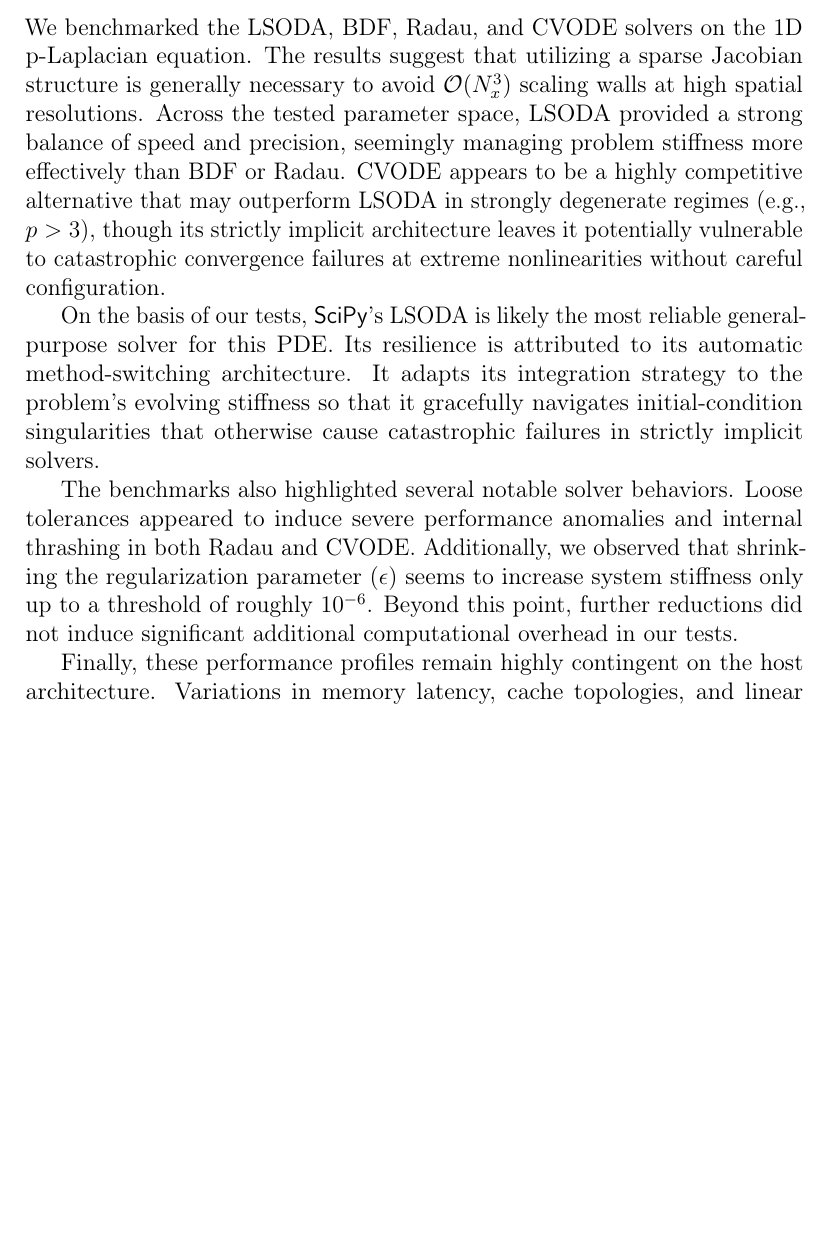
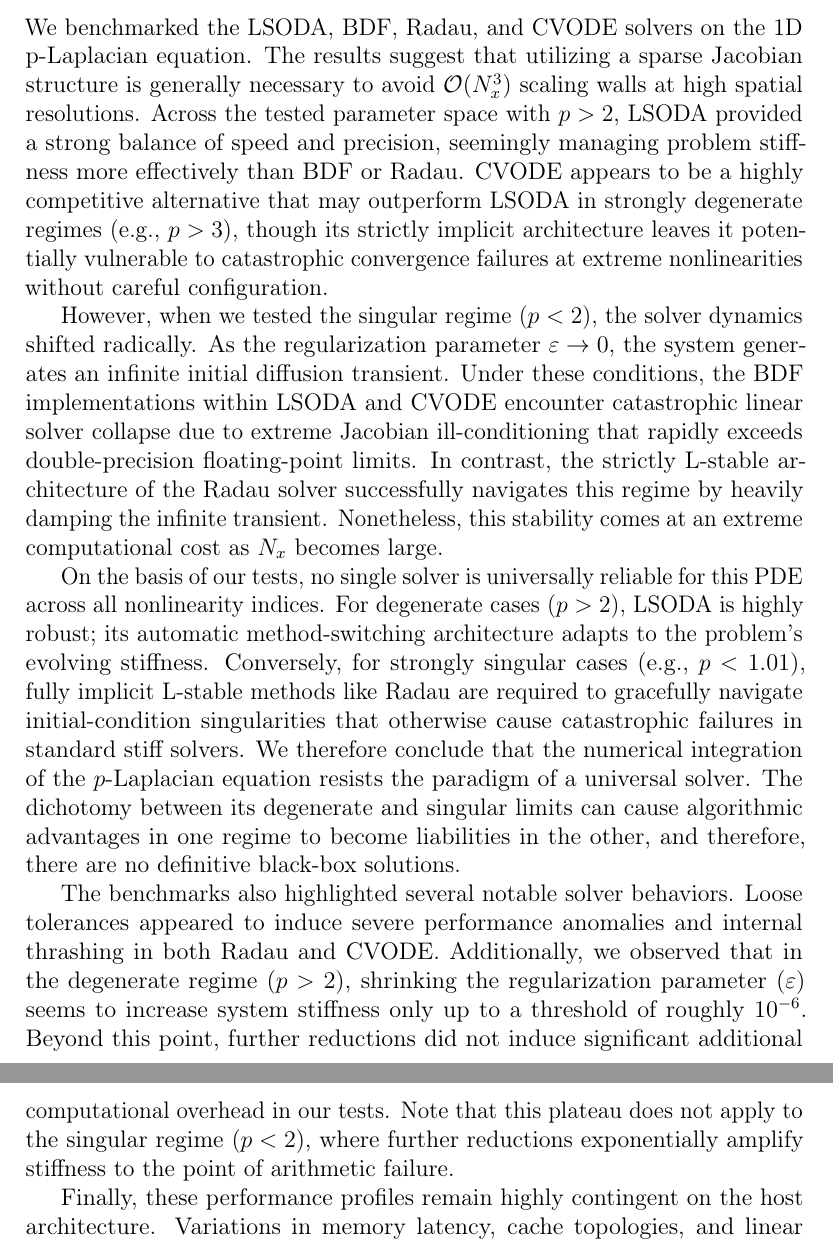
Before and after one commit to kristian-tichota/p-laplacian-bench, a LaTeX paper (docs/main.tex, which reads docs/sections/conclusion.tex): part of page 21 of 22 before the commit and two parts of pages 21 and 22 of 23 after it, the two joined at a grey line, cut so that both start at the same text, the shorter picture padded with empty space. Compiled offline with pdfLaTeX.

Commit message:
Rewrite conclusion due to new data

```diff
--- a/docs/sections/conclusion.tex
+++ b/docs/sections/conclusion.tex
@@ -1,9 +1,11 @@
 \section{Conclusion}
 
-We benchmarked the LSODA, BDF, Radau, and CVODE solvers on the 1D p-Laplacian equation. The results suggest that utilizing a sparse Jacobian structure is generally necessary to avoid \(\mathcal{O}(N_x^3)\) scaling walls at high spatial resolutions. Across the tested parameter space, LSODA provided a strong balance of speed and precision, seemingly managing problem stiffness more effectively than BDF or Radau. CVODE appears to be a highly competitive alternative that may outperform LSODA in strongly degenerate regimes (e.g., \(p > 3\)), though its strictly implicit architecture leaves it potentially vulnerable to catastrophic convergence failures at extreme nonlinearities without careful configuration.
+We benchmarked the LSODA, BDF, Radau, and CVODE solvers on the 1D p-Laplacian equation. The results suggest that utilizing a sparse Jacobian structure is generally necessary to avoid \(\mathcal{O}(N_x^3)\) scaling walls at high spatial resolutions. Across the tested parameter space with \(p > 2\), LSODA provided a strong balance of speed and precision, seemingly managing problem stiffness more effectively than BDF or Radau. CVODE appears to be a highly competitive alternative that may outperform LSODA in strongly degenerate regimes (e.g., \(p > 3\)), though its strictly implicit architecture leaves it potentially vulnerable to catastrophic convergence failures at extreme nonlinearities without careful configuration.
 
-On the basis of our tests, \pkg{SciPy}'s LSODA is likely the most reliable general-purpose solver for this PDE. Its resilience is attributed to its automatic method-switching architecture. It adapts its integration strategy to the problem's evolving stiffness so that it gracefully navigates initial-condition singularities that otherwise cause catastrophic failures in strictly implicit solvers.
+However, when we tested the singular regime (\(p < 2\)), the solver dynamics shifted radically. As the regularization parameter \(\varepsilon \to 0\), the system generates an infinite initial diffusion transient. Under these conditions, the BDF implementations within LSODA and CVODE encounter catastrophic linear solver collapse due to extreme Jacobian ill-conditioning that rapidly exceeds double-precision floating-point limits. In contrast, the strictly L-stable architecture of the Radau solver successfully navigates this regime by heavily damping the infinite transient. Nonetheless, this stability comes at an extreme computational cost as \(N_x\) becomes large.
 
-The benchmarks also highlighted several notable solver behaviors. Loose tolerances appeared to induce severe performance anomalies and internal thrashing in both Radau and CVODE. Additionally, we observed that shrinking the regularization parameter (\(\epsilon\)) seems to increase system stiffness only up to a threshold of roughly \(10^{-6}\). Beyond this point, further reductions did not induce significant additional computational overhead in our tests.
+On the basis of our tests, no single solver is universally reliable for this PDE across all nonlinearity indices. For degenerate cases (\(p > 2\)), LSODA is highly robust; its automatic method-switching architecture adapts to the problem's evolving stiffness. Conversely, for strongly singular cases (e.g., \(p < 1.01\)), fully implicit L-stable methods like Radau are required to gracefully navigate initial-condition singularities that otherwise cause catastrophic failures in standard stiff solvers. We therefore conclude that the numerical integration of the \(p\)-Laplacian equation resists the paradigm of a universal solver. The dichotomy between its degenerate and singular limits can cause algorithmic advantages in one regime to become liabilities in the other, and therefore, there are no definitive black-box solutions.
+
+The benchmarks also highlighted several notable solver behaviors. Loose tolerances appeared to induce severe performance anomalies and internal thrashing in both Radau and CVODE. Additionally, we observed that in the degenerate regime (\(p > 2\)), shrinking the regularization parameter (\(\varepsilon\)) seems to increase system stiffness only up to a threshold of roughly \(10^{-6}\). Beyond this point, further reductions did not induce significant additional computational overhead in our tests. Note that this plateau does not apply to the singular regime (\(p < 2\)), where further reductions exponentially amplify stiffness to the point of arithmetic failure.
 
 Finally, these performance profiles remain highly contingent on the host architecture. Variations in memory latency, cache topologies, and linear solver backends can fundamentally alter execution speeds, so we encourage researchers to run the provided benchmark suite on their own hardware to verify these relative results.
```
